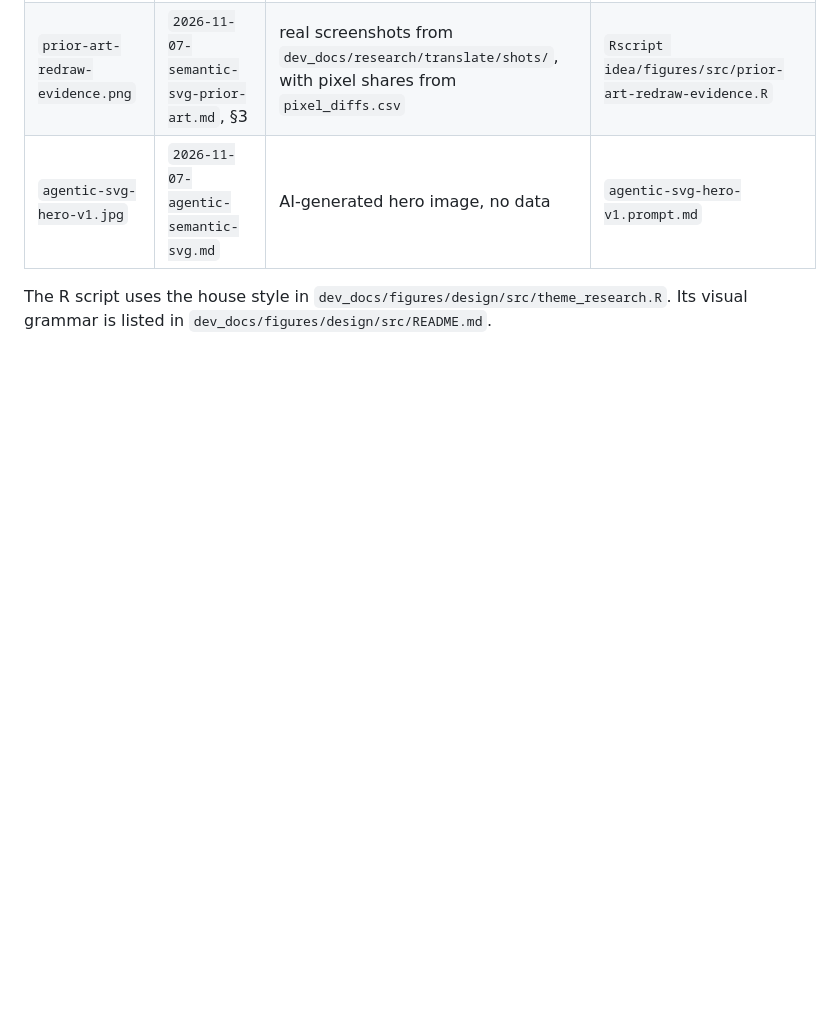
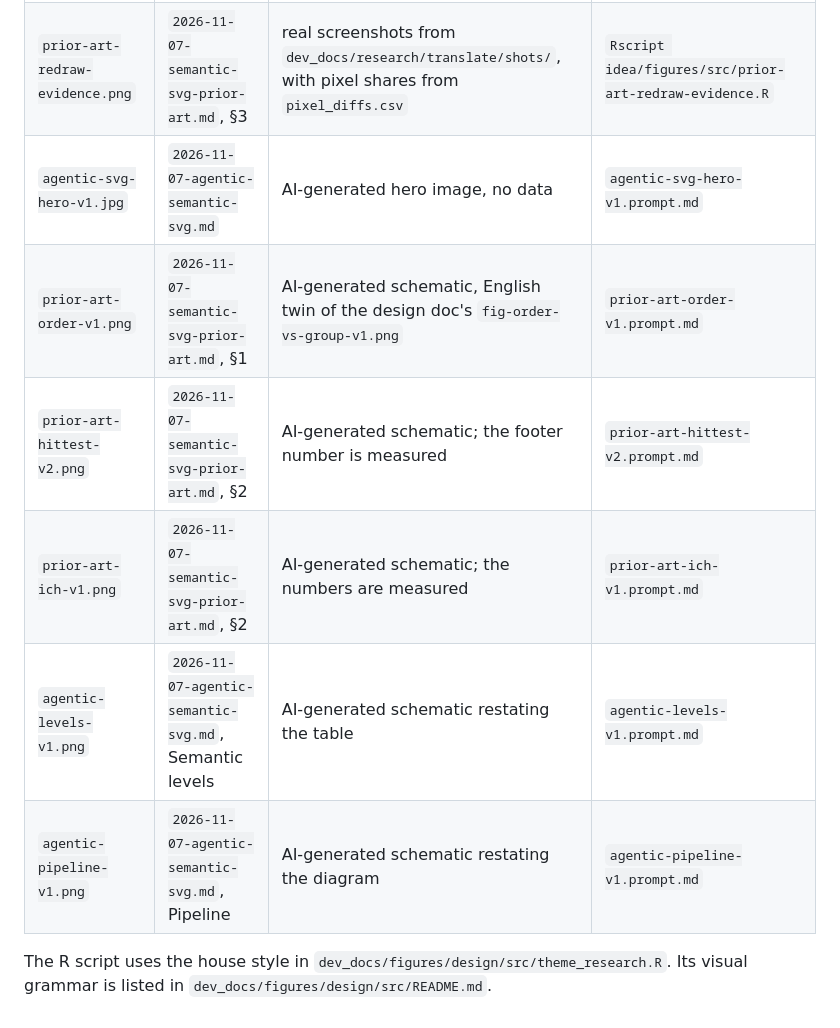
Before and after one commit to YuLab-SMU/gloss, a Markdown page: idea/figures/README.md, the part around the change. Rendered like a GitHub page; blank space fills up the shorter version.

```diff
--- a/idea/figures/README.md
+++ b/idea/figures/README.md
@@ -7,5 +7,10 @@ Run every command from the repository root.
 | `prior-art-routes-v4.png` | `2026-11-07-semantic-svg-prior-art.md` | AI-generated schematic, stylized, not data | `prior-art-routes-v4.prompt.md` (prompt, rounds, the ImageMagick fix) |
 | `prior-art-redraw-evidence.png` | `2026-11-07-semantic-svg-prior-art.md`, §3 | real screenshots from `dev_docs/research/translate/shots/`, with pixel shares from `pixel_diffs.csv` | `Rscript idea/figures/src/prior-art-redraw-evidence.R` |
 | `agentic-svg-hero-v1.jpg` | `2026-11-07-agentic-semantic-svg.md` | AI-generated hero image, no data | `agentic-svg-hero-v1.prompt.md` |
+| `prior-art-order-v1.png` | `2026-11-07-semantic-svg-prior-art.md`, §1 | AI-generated schematic, English twin of the design doc's `fig-order-vs-group-v1.png` | `prior-art-order-v1.prompt.md` |
+| `prior-art-hittest-v2.png` | `2026-11-07-semantic-svg-prior-art.md`, §2 | AI-generated schematic; the footer number is measured | `prior-art-hittest-v2.prompt.md` |
+| `prior-art-ich-v1.png` | `2026-11-07-semantic-svg-prior-art.md`, §2 | AI-generated schematic; the numbers are measured | `prior-art-ich-v1.prompt.md` |
+| `agentic-levels-v1.png` | `2026-11-07-agentic-semantic-svg.md`, Semantic levels | AI-generated schematic restating the table | `agentic-levels-v1.prompt.md` |
+| `agentic-pipeline-v1.png` | `2026-11-07-agentic-semantic-svg.md`, Pipeline | AI-generated schematic restating the diagram | `agentic-pipeline-v1.prompt.md` |
 
 The R script uses the house style in `dev_docs/figures/design/src/theme_research.R`. Its visual grammar is listed in `dev_docs/figures/design/src/README.md`.
```
Also changed, not shown: idea/2026-11-07-agentic-semantic-svg.md (+9 -1 lines), idea/2026-11-07-semantic-svg-prior-art.md (+15 -3 lines), idea/figures/agentic-levels-v1.prompt.md (added, +36 -0 lines), idea/figures/agentic-pipeline-v1.prompt.md (added, +40 -0 lines), idea/figures/prior-art-hittest-v2.prompt.md (added, +45 -0 lines), idea/figures/prior-art-ich-v1.prompt.md (added, +35 -0 lines), idea/figures/prior-art-order-v1.prompt.md (added, +28 -0 lines), idea/figures/agentic-levels-v1.png (added), idea/figures/agentic-pipeline-v1.png (added), idea/figures/prior-art-hittest-v2.png (added), idea/figures/prior-art-ich-v1.png (added), idea/figures/prior-art-order-v1.png (added).
